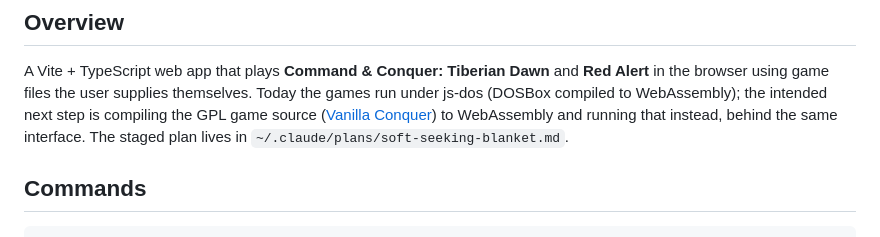
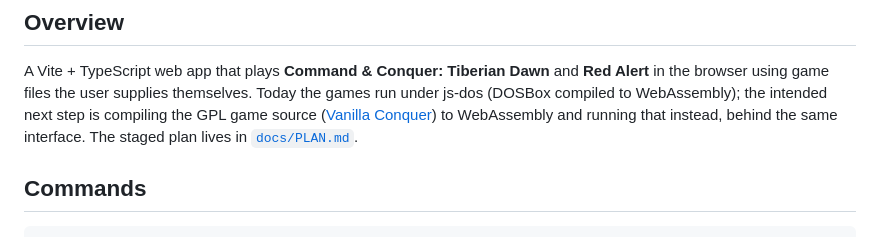
Before and after one commit to pieteradejong/cnc-web, a Markdown page: CLAUDE.md, the part around the change. GitHub-like rendering.

```diff
--- a/CLAUDE.md
+++ b/CLAUDE.md
@@ -9,7 +9,7 @@ browser using game files the user supplies themselves. Today the games run under
 compiled to WebAssembly); the intended next step is compiling the GPL game source
 ([Vanilla Conquer](https://github.com/TheAssemblyArmada/Vanilla-Conquer)) to WebAssembly and running
 that instead, behind the same interface. The staged plan lives in
-`~/.claude/plans/soft-seeking-blanket.md`.
+[`docs/PLAN.md`](docs/PLAN.md).
 
 ## Commands
 
```
Also changed, not shown: docs/PLAN.md (added, +170 -0 lines).
